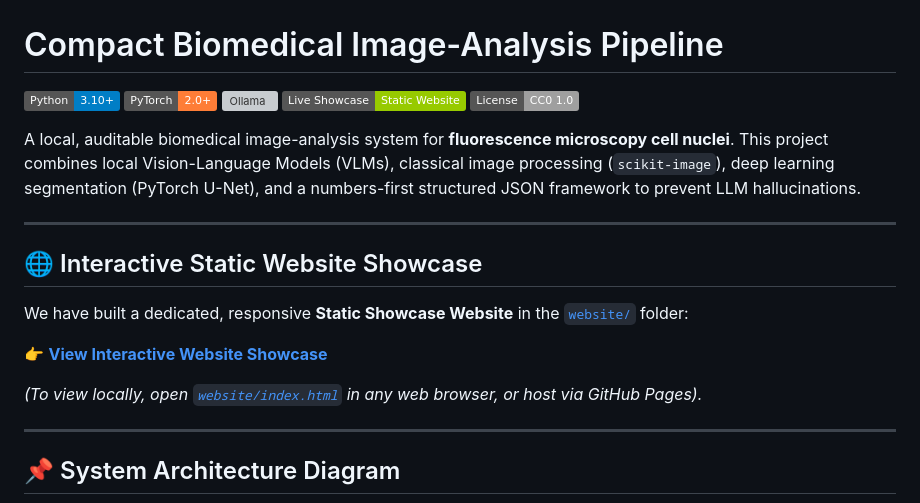
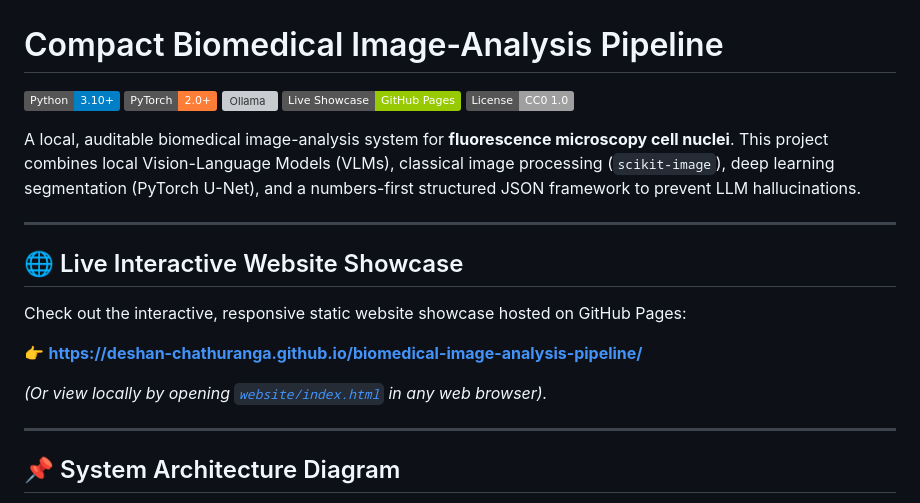
Before and after one commit to Deshan-Chathuranga/biomedical-image-analysis-pipeline, a Markdown page: README.md, the part around the change. Drawn GitHub-style; badges without logos; grey boxes are pictures that could not be loaded.

Commit message:
Added live GitHub Pages website URL to README

```diff
--- a/README.md
+++ b/README.md
@@ -3,20 +3,20 @@
 [![Python](https://img.shields.io/badge/Python-3.10%2B-blue.svg)](https://www.python.org/)
 [![PyTorch](https://img.shields.io/badge/PyTorch-2.0%2B-orange.svg)](https://pytorch.org/)
 [![Ollama](https://img.shields.io/badge/Ollama-Local_LLM/VLM-black.svg)](https://ollama.ai/)
-[![Website](https://img.shields.io/badge/Live_Showcase-Static_Website-green.svg)](https://deshan-chathuranga.github.io/biomedical-image-analysis-pipeline/website/)
+[![Live Showcase Website](https://img.shields.io/badge/Live_Showcase-GitHub_Pages-green.svg)](https://deshan-chathuranga.github.io/biomedical-image-analysis-pipeline/)
 [![License: CC0-1.0](https://img.shields.io/badge/License-CC0_1.0-lightgrey.svg)](LICENSE)
 
 A local, auditable biomedical image-analysis system for **fluorescence microscopy cell nuclei**. This project combines local Vision-Language Models (VLMs), classical image processing (`scikit-image`), deep learning segmentation (PyTorch U-Net), and a numbers-first structured JSON framework to prevent LLM hallucinations.
 
 ---
 
-## 🌐 Interactive Static Website Showcase
+## 🌐 Live Interactive Website Showcase
 
-We have built a dedicated, responsive **Static Showcase Website** in the [`website/`](website/) folder:
+Check out the interactive, responsive static website showcase hosted on GitHub Pages:
 
-👉 **[View Interactive Website Showcase](website/index.html)**
+👉 **[https://deshan-chathuranga.github.io/biomedical-image-analysis-pipeline/](https://deshan-chathuranga.github.io/biomedical-image-analysis-pipeline/)**
 
-*(To view locally, open [`website/index.html`](website/index.html) in any web browser, or host via GitHub Pages).*
+*(Or view locally by opening [`website/index.html`](website/index.html) in any web browser).*
 
 ---
 
```
